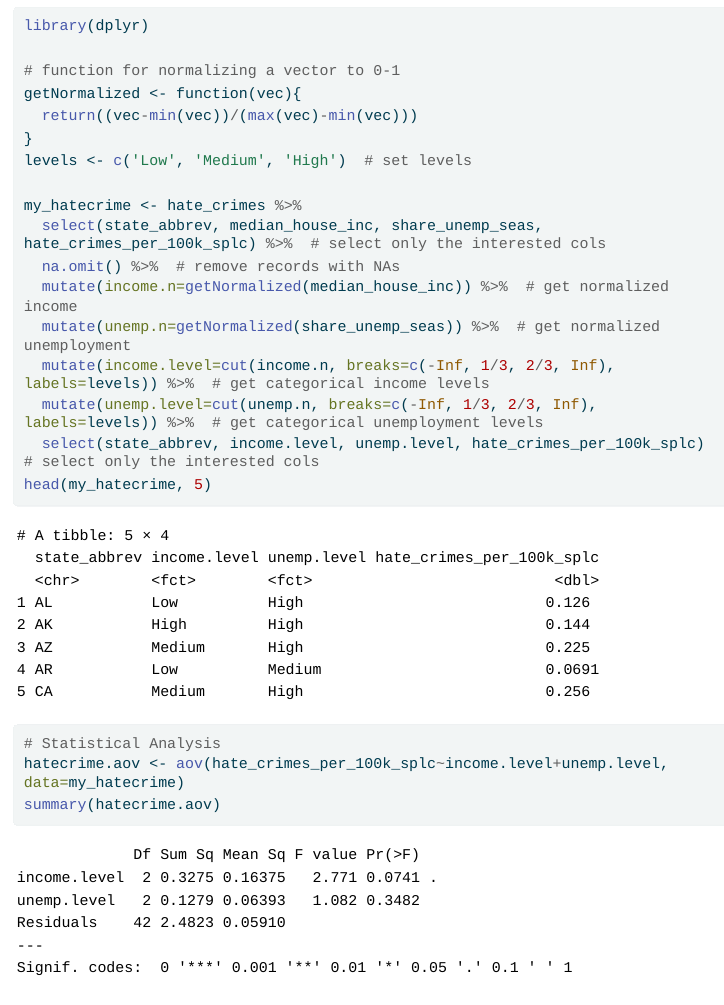
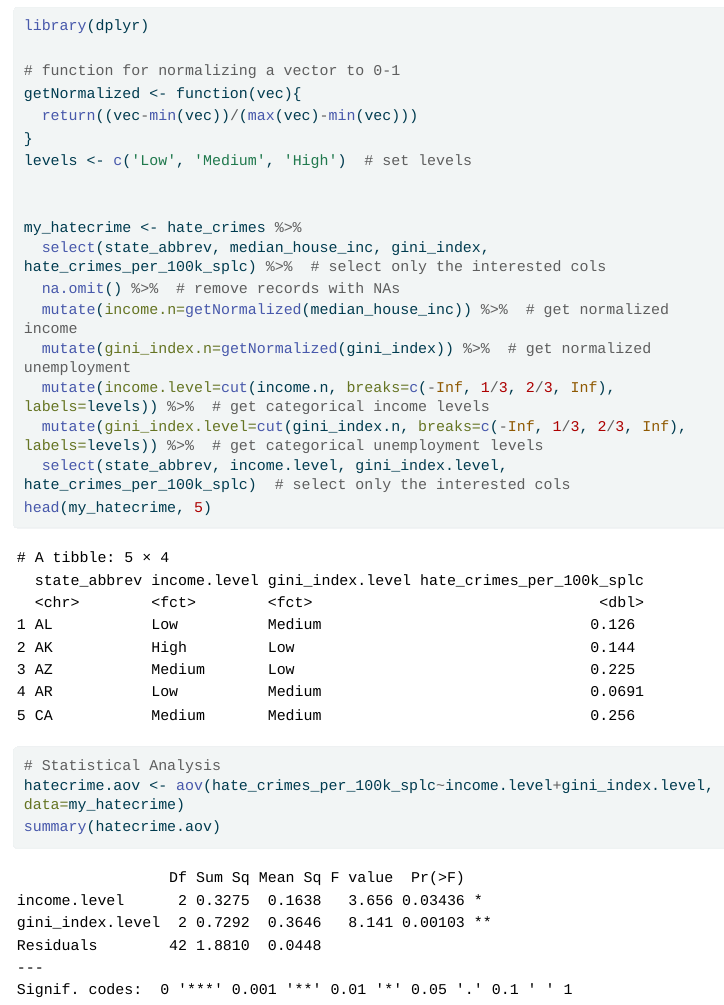
Before and after one commit to xiuyucao/EAS538-assignments, a Quarto document (lab5/lab5.qmd): the page in a window 1100 px wide, from 10300 px down. The pictures show the output file lab5/lab5.html that the author committed with the source, opened offline; menus at the side of the page are left out; long lines of code are wrapped.

Commit message:
Fixed #1 by selecting another factor

````diff
--- a/lab5/lab5.qmd
+++ b/lab5/lab5.qmd
@@ -173,17 +173,18 @@ getNormalized <- function(vec){
 }
 levels <- c('Low', 'Medium', 'High')  # set levels
 
+
 my_hatecrime <- hate_crimes %>%
-  select(state_abbrev, median_house_inc, share_unemp_seas, hate_crimes_per_100k_splc) %>%  # select only the interested cols
+  select(state_abbrev, median_house_inc, gini_index, hate_crimes_per_100k_splc) %>%  # select only the interested cols
   na.omit() %>%  # remove records with NAs
   mutate(income.n=getNormalized(median_house_inc)) %>%  # get normalized income
-  mutate(unemp.n=getNormalized(share_unemp_seas)) %>%  # get normalized unemployment
+  mutate(gini_index.n=getNormalized(gini_index)) %>%  # get normalized unemployment
   mutate(income.level=cut(income.n, breaks=c(-Inf, 1/3, 2/3, Inf), labels=levels)) %>%  # get categorical income levels
-  mutate(unemp.level=cut(unemp.n, breaks=c(-Inf, 1/3, 2/3, Inf), labels=levels)) %>%  # get categorical unemployment levels
-  select(state_abbrev, income.level, unemp.level, hate_crimes_per_100k_splc)  # select only the interested cols
+  mutate(gini_index.level=cut(gini_index.n, breaks=c(-Inf, 1/3, 2/3, Inf), labels=levels)) %>%  # get categorical unemployment levels
+  select(state_abbrev, income.level, gini_index.level, hate_crimes_per_100k_splc)  # select only the interested cols
 head(my_hatecrime, 5)
 
 # Statistical Analysis
-hatecrime.aov <- aov(hate_crimes_per_100k_splc~income.level+unemp.level, data=my_hatecrime)
+hatecrime.aov <- aov(hate_crimes_per_100k_splc~income.level+gini_index.level, data=my_hatecrime)
 summary(hatecrime.aov)
 ```
````
Also changed, not shown: lab5/lab5.html.
